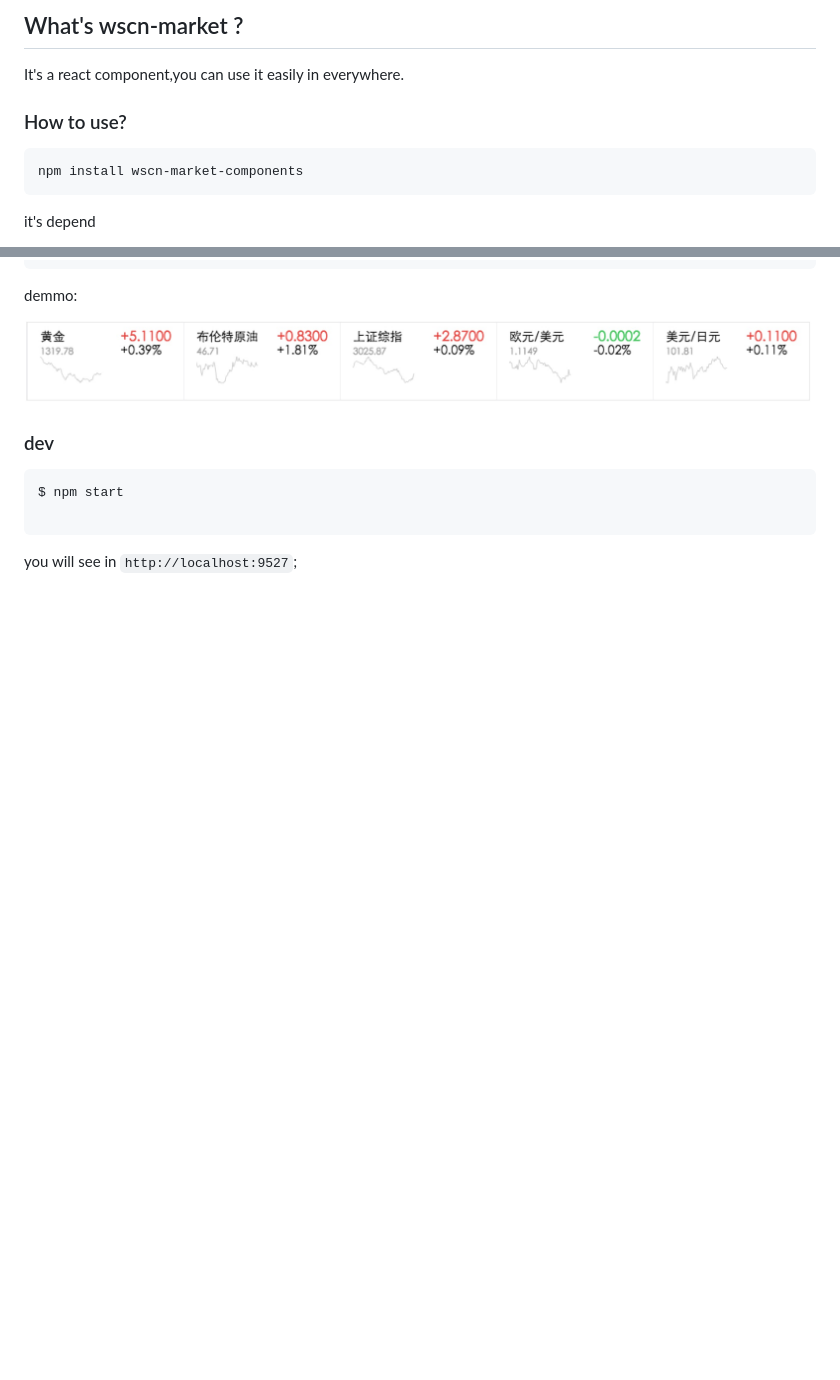
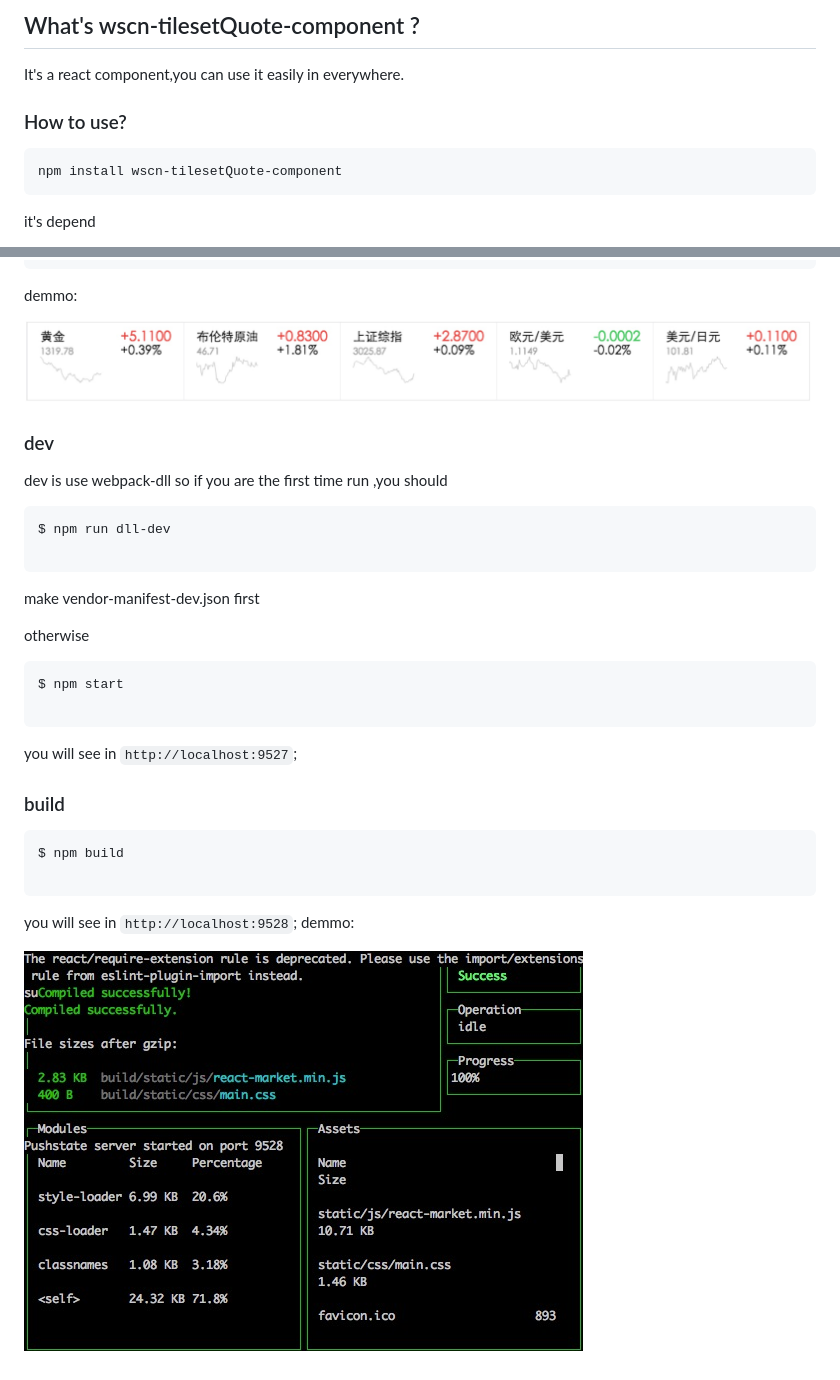
Before and after one commit to wscn-FED/wscn-market-components, a Markdown page: README.md, 2 parts joined by grey strips. GitHub-like rendering; pictures changed too: images/demo2.png (added); blank space fills up the shorter version.

````diff
--- a/README.md
+++ b/README.md
@@ -1,9 +1,9 @@
-## What's wscn-market ?
+## What's wscn-tilesetQuote-component ?
 It's a react component,you can use it easily in everywhere.
 
 ### How to use?
 ```bash
-npm install wscn-market-components
+npm install wscn-tilesetQuote-component
 ```
 
 it's depend
@@ -59,8 +59,31 @@ demmo:
 
 ### dev
 
+dev is use webpack-dll
+so if you are the first time run ,you  should
+
+```
+$ npm run dll-dev
+
+```
+make vendor-manifest-dev.json first
+
+
+otherwise
+
 ```
 $ npm start
 
 ```
 you will see in `http://localhost:9527`;
+
+
+### build
+```
+$ npm build
+
+```
+you will see in `http://localhost:9528`;
+demmo:
+
+![demo](https://github.com/wscn-FED/wscn-market-components/raw/master/images/demo2.png)
````
Also changed, not shown: 15 other files.
